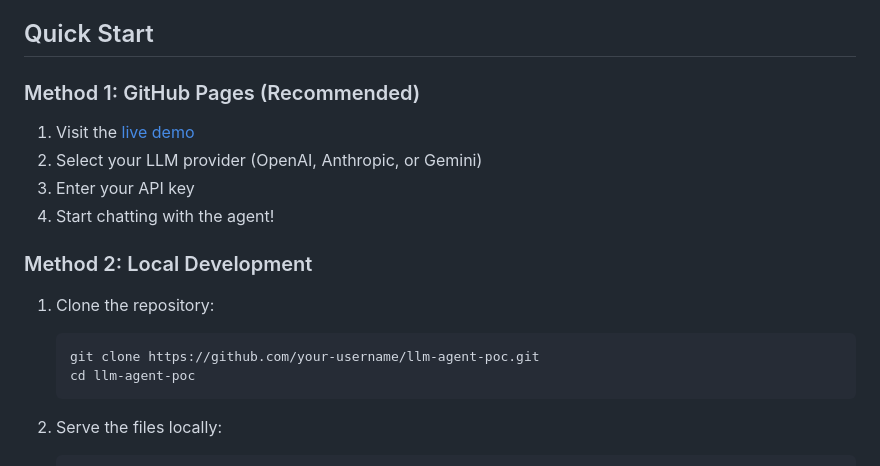
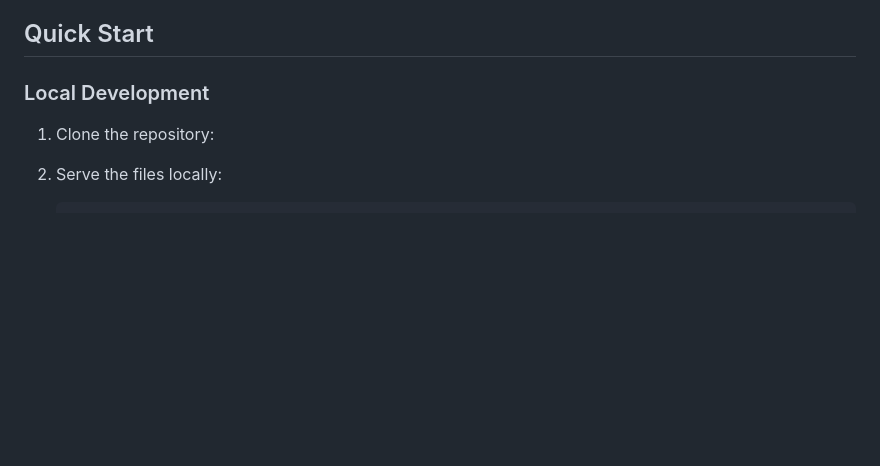
Before and after one commit to Muthu2897/Browser-Based-Multi-Tool-Reasoning, a Markdown page: README.md, the part around the change. Drawn GitHub-style; blank space fills up the shorter version.

````diff
--- a/README.md
+++ b/README.md
@@ -62,18 +62,9 @@ while (true) {
 
 ## Quick Start
 
-### Method 1: GitHub Pages (Recommended)
-1. Visit the [live demo](https://your-username.github.io/llm-agent-poc)
-2. Select your LLM provider (OpenAI, Anthropic, or Gemini)
-3. Enter your API key
-4. Start chatting with the agent!
+### Local Development
+1. Clone the repository:
 
-### Method 2: Local Development
-1. Clone the repository:
-   ```bash
-   git clone https://github.com/your-username/llm-agent-poc.git
-   cd llm-agent-poc
-   ```
 
 2. Serve the files locally:
    ```bash
````
